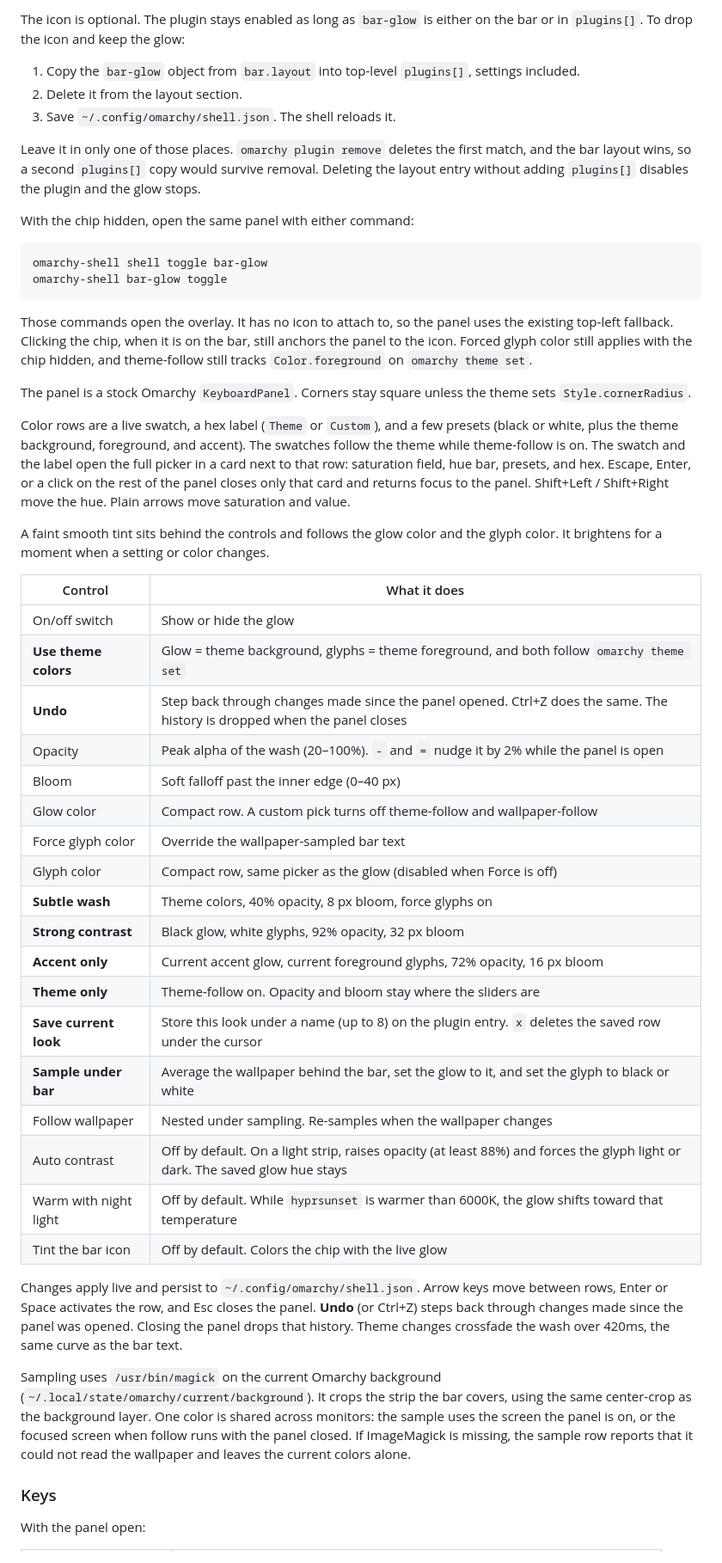
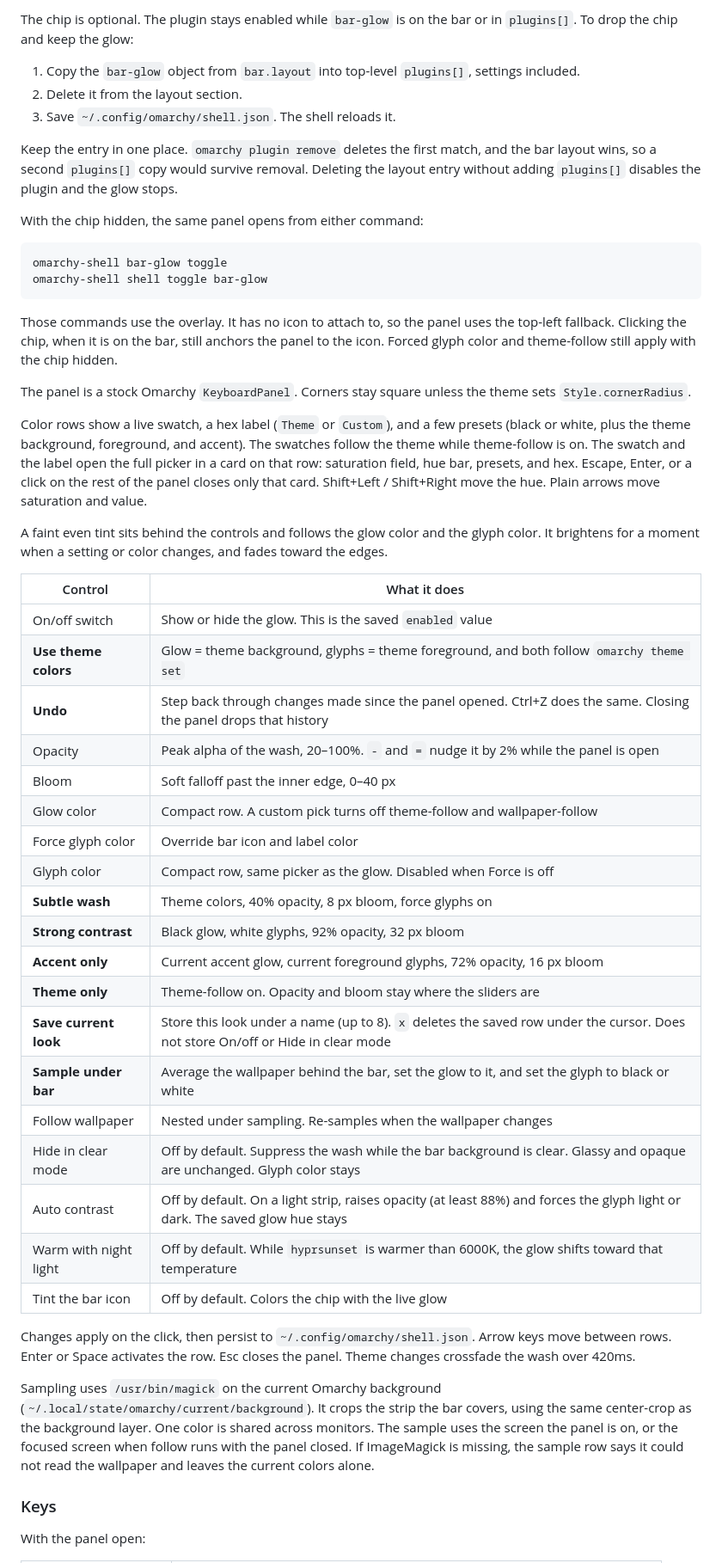
Before and after one commit to 07dcolem/bar-glow, a Markdown page: README.md, the part around one of its changes. Shown at 86% size. GitHub-like rendering.

````diff
--- a/README.md
+++ b/README.md
@@ -71,78 +72,77 @@ Left-click the bar chip (󰃝). The panel anchors to that icon.
 
-The icon is optional. The plugin stays enabled as long as `bar-glow` is
-either on the bar or in `plugins[]`. To drop the icon and keep the glow:
+The chip is optional. The plugin stays enabled while `bar-glow` is on the
+bar or in `plugins[]`. To drop the chip and keep the glow:
 
 1. Copy the `bar-glow` object from `bar.layout` into top-level `plugins[]`,
    settings included.
 2. Delete it from the layout section.
 3. Save `~/.config/omarchy/shell.json`. The shell reloads it.
 
-Leave it in only one of those places. `omarchy plugin remove` deletes the
-first match, and the bar layout wins, so a second `plugins[]` copy would
-survive removal. Deleting the layout entry without adding `plugins[]`
-disables the plugin and the glow stops.
+Keep the entry in one place. `omarchy plugin remove` deletes the first
+match, and the bar layout wins, so a second `plugins[]` copy would survive
+removal. Deleting the layout entry without adding `plugins[]` disables the
+plugin and the glow stops.
 
-With the chip hidden, open the same panel with either command:
+With the chip hidden, the same panel opens from either command:
 
 ```bash
+omarchy-shell bar-glow toggle
 omarchy-shell shell toggle bar-glow
-omarchy-shell bar-glow toggle
 ```
 
-Those commands open the overlay. It has no icon to attach to, so the panel
-uses the existing top-left fallback. Clicking the chip, when it is on the
-bar, still anchors the panel to the icon. Forced glyph color still applies
-with the chip hidden, and theme-follow still tracks `Color.foreground` on
-`omarchy theme set`.
+Those commands use the overlay. It has no icon to attach to, so the panel
+uses the top-left fallback. Clicking the chip, when it is on the bar,
+still anchors the panel to the icon. Forced glyph color and theme-follow
+still apply with the chip hidden.
 
 The panel is a stock Omarchy `KeyboardPanel`. Corners stay square unless
 the theme sets `Style.cornerRadius`.
 
-Color rows are a live swatch, a hex label (`Theme` or `Custom`), and a few
-presets (black or white, plus the theme background, foreground, and accent).
-The swatches follow the theme while theme-follow is on. The swatch and the
-label open the full picker in a card next to that row: saturation field, hue
-bar, presets, and hex. Escape, Enter, or a click on the rest of the panel
-closes only that card and returns focus to the panel. Shift+Left /
-Shift+Right move the hue. Plain arrows move saturation and value.
+Color rows show a live swatch, a hex label (`Theme` or `Custom`), and a
+few presets (black or white, plus the theme background, foreground, and
+accent). The swatches follow the theme while theme-follow is on. The
+swatch and the label open the full picker in a card on that row:
+saturation field, hue bar, presets, and hex. Escape, Enter, or a click on
+the rest of the panel closes only that card. Shift+Left / Shift+Right move
+the hue. Plain arrows move saturation and value.
 
-A faint smooth tint sits behind the controls and follows the glow color and
-the glyph color. It brightens for a moment when a setting or color changes.
+A faint even tint sits behind the controls and follows the glow color and
+the glyph color. It brightens for a moment when a setting or color changes,
+and fades toward the edges.
 
 | Control | What it does |
 |---|---|
-| On/off switch | Show or hide the glow |
+| On/off switch | Show or hide the glow. This is the saved `enabled` value |
 | **Use theme colors** | Glow = theme background, glyphs = theme foreground, and both follow `omarchy theme set` |
-| **Undo** | Step back through changes made since the panel opened. Ctrl+Z does the same. The history is dropped when the panel closes |
-| Opacity | Peak alpha of the wash (20–100%). `-` and `=` nudge it by 2% while the panel is open |
-| Bloom | Soft falloff past the inner edge (0–40 px) |
+| **Undo** | Step back through changes made since the panel opened. Ctrl+Z does the same. Closing the panel drops that history |
+| Opacity | Peak alpha of the wash, 20–100%. `-` and `=` nudge it by 2% while the panel is open |
+| Bloom | Soft falloff past the inner edge, 0–40 px |
 | Glow color | Compact row. A custom pick turns off theme-follow and wallpaper-follow |
-| Force glyph color | Override the wallpaper-sampled bar text |
-| Glyph color | Compact row, same picker as the glow (disabled when Force is off) |
+| Force glyph color | Override bar icon and label color |
+| Glyph color | Compact row, same picker as the glow. Disabled when Force is off |
 | **Subtle wash** | Theme colors, 40% opacity, 8 px bloom, force glyphs on |
 | **Strong contrast** | Black glow, white glyphs, 92% opacity, 32 px bloom |
 | **Accent only** | Current accent glow, current foreground glyphs, 72% opacity, 16 px bloom |
 | **Theme only** | Theme-follow on. Opacity and bloom stay where the sliders are |
-| **Save current look** | Store this look under a name (up to 8) on the plugin entry. `x` deletes the saved row under the cursor |
+| **Save current look** | Store this look under a name (up to 8). `x` deletes the saved row under the cursor. Does not store On/off or Hide in clear mode |
 | **Sample under bar** | Average the wallpaper behind the bar, set the glow to it, and set the glyph to black or white |
 | Follow wallpaper | Nested under sampling. Re-samples when the wallpaper changes |
+| Hide in clear mode | Off by default. Suppress the wash while the bar background is clear. Glassy and opaque are unchanged. Glyph color stays |
 | Auto contrast | Off by default. On a light strip, raises opacity (at least 88%) and forces the glyph light or dark. The saved glow hue stays |
 | Warm with night light | Off by default. While `hyprsunset` is warmer than 6000K, the glow shifts toward that temperature |
 | Tint the bar icon | Off by default. Colors the chip with the live glow |
 
-Changes apply live and persist to `~/.config/omarchy/shell.json`.
-Arrow keys move between rows, Enter or Space activates the row, and Esc
-closes the panel. **Undo** (or Ctrl+Z) steps back through changes made
-since the panel was opened. Closing the panel drops that history.
-Theme changes crossfade the wash over 420ms, the same curve as the bar text.
+Changes apply on the click, then persist to `~/.config/omarchy/shell.json`.
+Arrow keys move between rows. Enter or Space activates the row. Esc closes
+the panel. Theme changes crossfade the wash over 420ms.
 
 Sampling uses `/usr/bin/magick` on the current Omarchy background
 (`~/.local/state/omarchy/current/background`). It crops the strip the bar
 covers, using the same center-crop as the background layer. One color is
-shared across monitors: the sample uses the screen the panel is on, or the
+shared across monitors. The sample uses the screen the panel is on, or the
 focused screen when follow runs with the panel closed. If ImageMagick is
-missing, the sample row reports that it could not read the wallpaper and
-leaves the current colors alone.
+missing, the sample row says it could not read the wallpaper and leaves
+the current colors alone.
 
 ### Keys
 
````
Also changed, not shown: other parts of README.md (+56 -48 lines), CHANGELOG.md (+11 -0 lines), preview.png, 4 other files.
